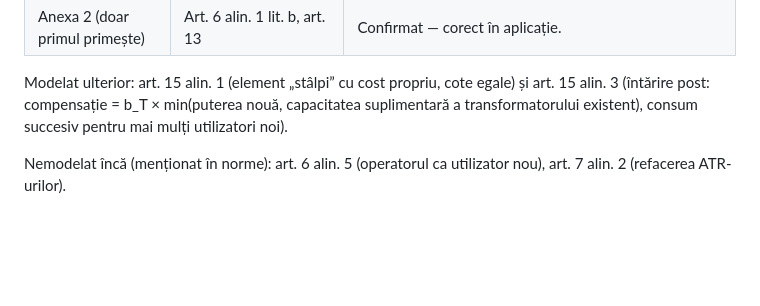
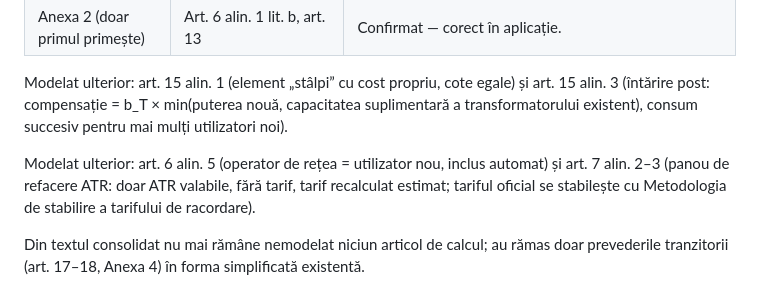
Before and after one commit to WarezNT/comp-degr, a Markdown page: RAPORT-IMBUNATATIRI.md, the part around the change. Drawn GitHub-style; blank space fills up the shorter version.

Commit message:
Actualizeaza raportul

```diff
--- a/RAPORT-IMBUNATATIRI.md
+++ b/RAPORT-IMBUNATATIRI.md
@@ -97,4 +97,6 @@ Recomandare: validare centralizată (`validate(project)` → listă erori/averti
 
 Modelat ulterior: art. 15 alin. 1 (element „stâlpi” cu cost propriu, cote egale) și art. 15 alin. 3 (întărire post: compensație = b_T × min(puterea nouă, capacitatea suplimentară a transformatorului existent), consum succesiv pentru mai mulți utilizatori noi).
 
-Nemodelat încă (menționat în norme): art. 6 alin. 5 (operatorul ca utilizator nou), art. 7 alin. 2 (refacerea ATR-urilor).
+Modelat ulterior: art. 6 alin. 5 (operator de rețea = utilizator nou, inclus automat) și art. 7 alin. 2–3 (panou de refacere ATR: doar ATR valabile, fără tarif, tarif recalculat estimat; tariful oficial se stabilește cu Metodologia de stabilire a tarifului de racordare).
+
+Din textul consolidat nu mai rămâne nemodelat niciun articol de calcul; au rămas doar prevederile tranzitorii (art. 17–18, Anexa 4) în forma simplificată existentă.
```
